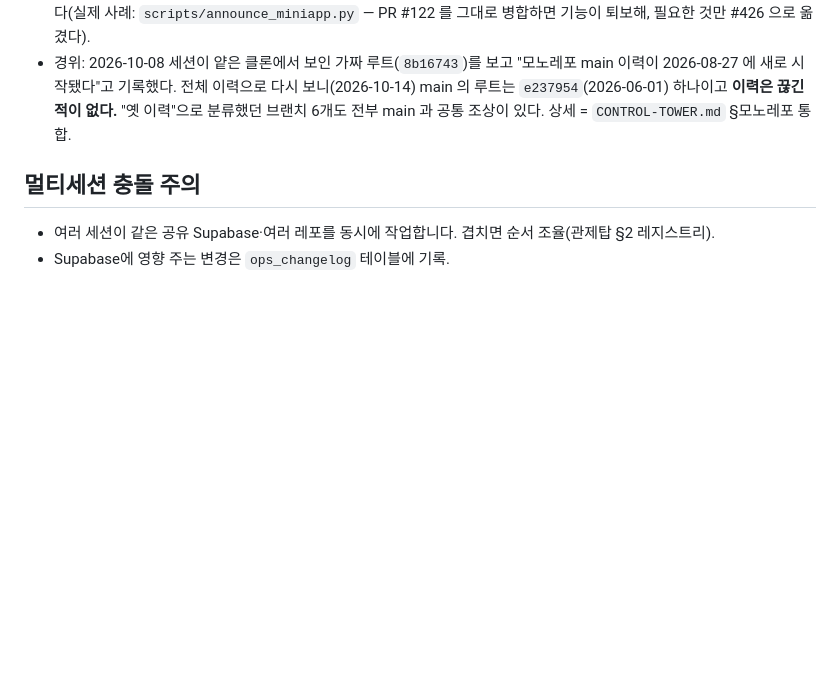
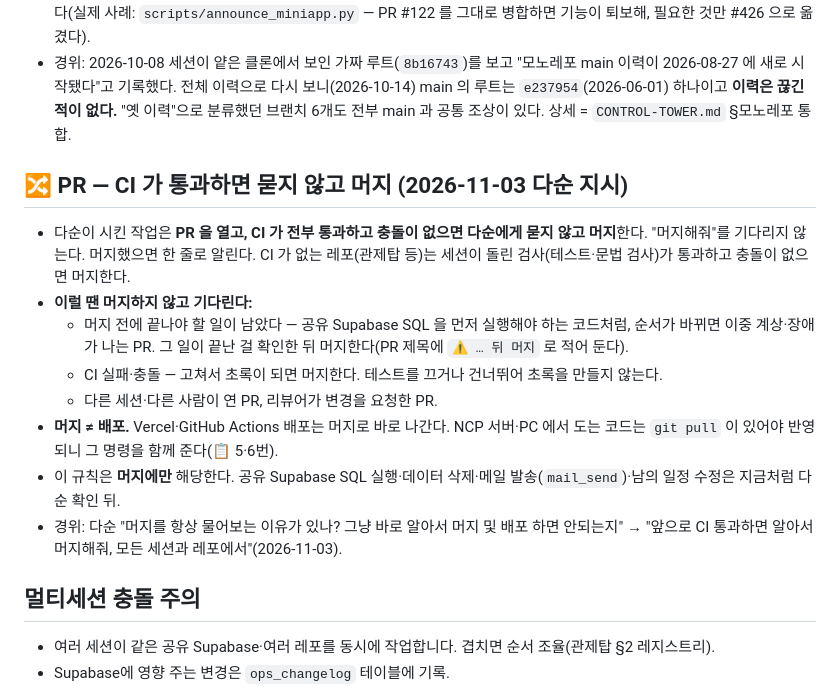
Before and after one commit to das00n/eggdrop-labor, a Markdown page: CLAUDE.md, the part around the change. Drawn GitHub-style; blank space fills up the shorter version.

Commit message:
공통 지침 동기화(12차): PR 은 CI 가 통과하면 묻지 않고 머지 (#54)
정본 = 관제탑 CLAUDE.md 「🔀 PR」(eggdrop-control-tower #220). sync_claude_md.py write — +11줄·삭제 0.
다순 지시(2026-11-03): "앞으로 CI 통과하면 알아서 머지해줘, 모든 세션과 레포에서".


Claude-Session: https://claude.ai/code/session_01A9ffX3pcJJKjPZRHkHy2ud

Co-authored-by: Claude <noreply@anthropic.com>

```diff
--- a/CLAUDE.md
+++ b/CLAUDE.md
@@ -95,6 +95,17 @@
 - 이어져 있어도 옛 브랜치 버전으로 기본 브랜치 파일을 **통째로 덮지 않는다.** 그 사이 기본 브랜치가 독자적으로 발전했을 수 있다(실제 사례: `scripts/announce_miniapp.py` — PR #122 를 그대로 병합하면 기능이 퇴보해, 필요한 것만 #426 으로 옮겼다).
 - 경위: 2026-10-08 세션이 얕은 클론에서 보인 가짜 루트(`8b16743`)를 보고 "모노레포 main 이력이 2026-08-27 에 새로 시작됐다"고 기록했다. 전체 이력으로 다시 보니(2026-10-14) main 의 루트는 `e237954`(2026-06-01) 하나이고 **이력은 끊긴 적이 없다.** "옛 이력"으로 분류했던 브랜치 6개도 전부 main 과 공통 조상이 있다. 상세 = `CONTROL-TOWER.md` §모노레포 통합.
 
+## 🔀 PR — CI 가 통과하면 묻지 않고 머지 (2026-11-03 다순 지시)
+- 다순이 시킨 작업은 **PR 을 열고, CI 가 전부 통과하고 충돌이 없으면 다순에게 묻지 않고 머지**한다. "머지해줘"를 기다리지 않는다. 머지했으면 한 줄로 알린다.
+  CI 가 없는 레포(관제탑 등)는 세션이 돌린 검사(테스트·문법 검사)가 통과하고 충돌이 없으면 머지한다.
+- **이럴 땐 머지하지 않고 기다린다:**
+  - 머지 전에 끝나야 할 일이 남았다 — 공유 Supabase SQL 을 먼저 실행해야 하는 코드처럼, 순서가 바뀌면 이중 계상·장애가 나는 PR. 그 일이 끝난 걸 확인한 뒤 머지한다(PR 제목에 `⚠️ … 뒤 머지` 로 적어 둔다).
+  - CI 실패·충돌 — 고쳐서 초록이 되면 머지한다. 테스트를 끄거나 건너뛰어 초록을 만들지 않는다.
+  - 다른 세션·다른 사람이 연 PR, 리뷰어가 변경을 요청한 PR.
+- **머지 ≠ 배포.** Vercel·GitHub Actions 배포는 머지로 바로 나간다. NCP 서버·PC 에서 도는 코드는 `git pull` 이 있어야 반영되니 그 명령을 함께 준다(📋 5·6번).
+- 이 규칙은 **머지에만** 해당한다. 공유 Supabase SQL 실행·데이터 삭제·메일 발송(`mail_send`)·남의 일정 수정은 지금처럼 다순 확인 뒤.
+- 경위: 다순 "머지를 항상 물어보는 이유가 있나? 그냥 바로 알아서 머지 및 배포 하면 안되는지" → "앞으로 CI 통과하면 알아서 머지해줘, 모든 세션과 레포에서"(2026-11-03).
+
 ## 멀티세션 충돌 주의
 - 여러 세션이 같은 공유 Supabase·여러 레포를 동시에 작업합니다. 겹치면 순서 조율(관제탑 §2 레지스트리).
 - Supabase에 영향 주는 변경은 `ops_changelog` 테이블에 기록.
```
